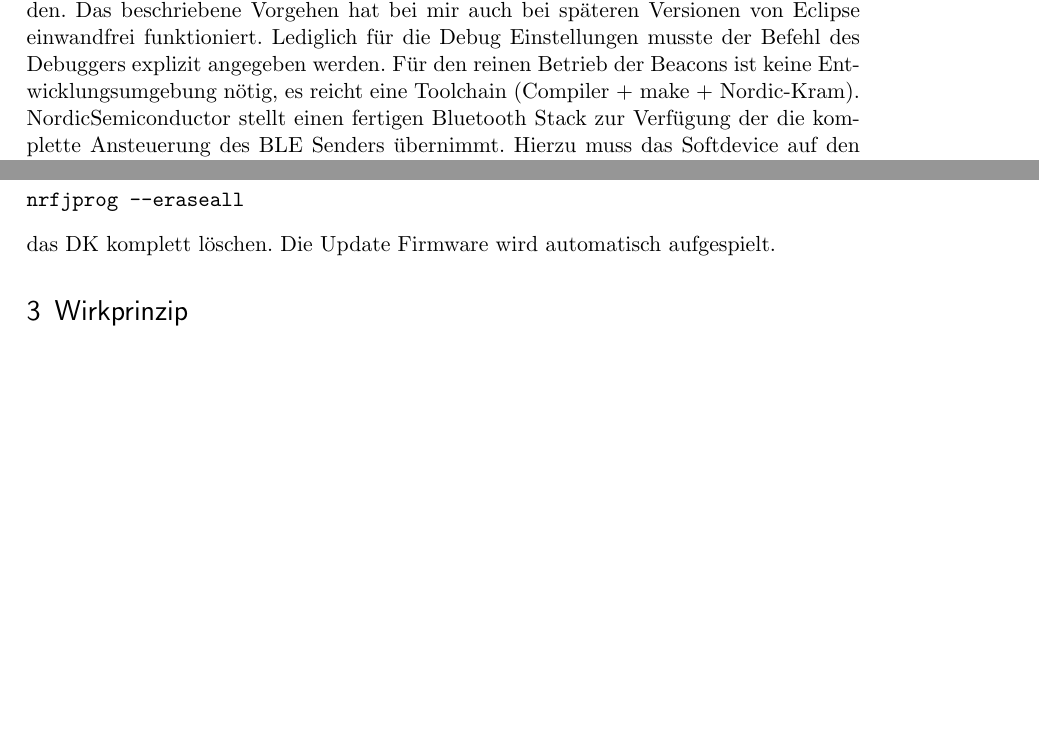
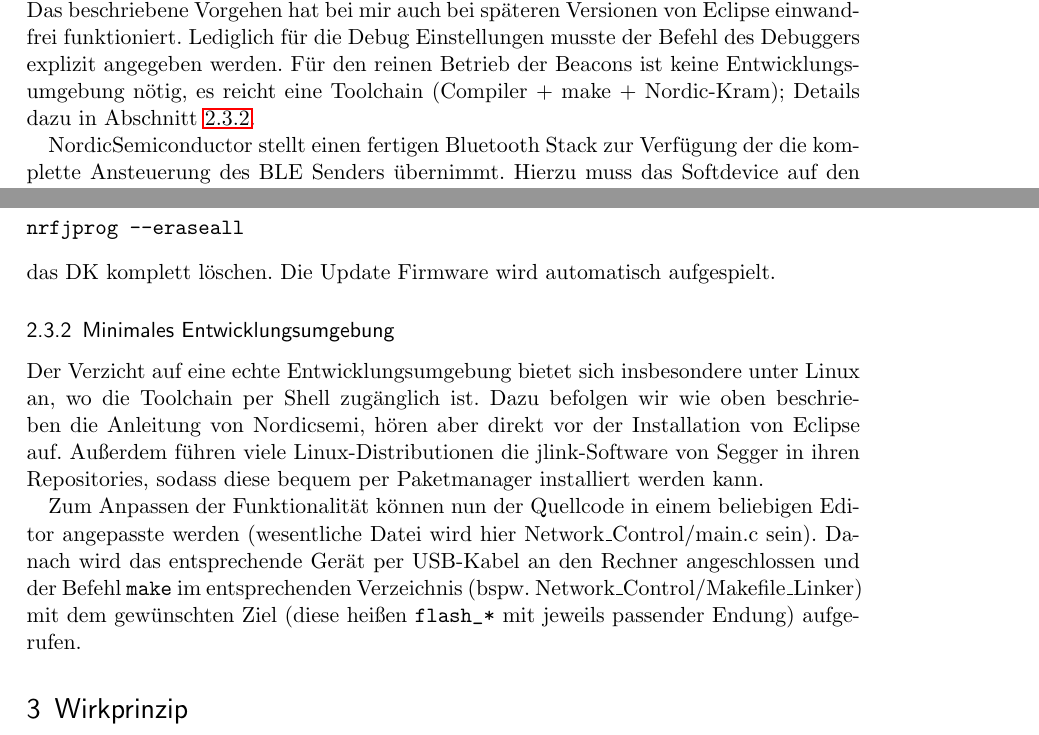
Before and after one commit to thofbaur/network-beacon, a LaTeX document (Readme/Manual_Ger.tex): two parts of pages 3 and 4 of 8, joined at a grey line, cut so that both start at the same text, the shorter picture padded with empty space. Compiled offline with pdfLaTeX.

Commit message:
Add section about minimal setup.

```diff
--- a/Readme/Manual_Ger.tex
+++ b/Readme/Manual_Ger.tex
@@ -103,7 +103,8 @@ Der geringe Stromverbrauch von BLE basiert zu einem großen Teil in der sparsame
 \subsection{Programmierung}
 Die Dokumentation durch NordicSemiconductor ist hervoragend, ebenso der Support sowohl im Forum, als auch in bei expliziter Erstellung eines ''Support Cases''.
 
-Für die Programmierung sieht Nordic mehrere Optionen vor. Der offizielle Weg verwendet die kostenpflichtige Entwicklungsumgebung (IDE) Keil. Die inoffiziell unterstützte Variante ist mit Makefiles über die OpenSource IDE Ecplise. Ein sehr gutes Tutorial ist unter \url{https://devzone.nordicsemi.com/tutorials/7/} (Stand 15.8.2016) zu finden. Das beschriebene Vorgehen hat bei mir auch bei späteren Versionen von Eclipse einwandfrei funktioniert. Lediglich für die Debug Einstellungen musste der Befehl des Debuggers explizit angegeben werden. Für den reinen Betrieb der Beacons ist keine Entwicklungsumgebung nötig, es reicht eine Toolchain (Compiler + make + Nordic-Kram).
+Für die Programmierung sieht Nordic mehrere Optionen vor. Der offizielle Weg verwendet die kostenpflichtige Entwicklungsumgebung (IDE) Keil. Die inoffiziell unterstützte Variante ist mit Makefiles über die OpenSource IDE Ecplise. Ein sehr gutes Tutorial ist unter \url{https://devzone.nordicsemi.com/tutorials/7/} (Stand 15.8.2016) zu finden. Das beschriebene Vorgehen hat bei mir auch bei späteren Versionen von Eclipse einwandfrei funktioniert. Lediglich für die Debug Einstellungen musste der Befehl des Debuggers explizit angegeben werden. Für den reinen Betrieb der Beacons ist keine Entwicklungsumgebung nötig, es reicht eine Toolchain (Compiler + make + Nordic-Kram); Details dazu in Abschnitt~\ref{sec:minimal-setup}.
+
 NordicSemiconductor stellt einen fertigen Bluetooth Stack zur Verfügung der die komplette Ansteuerung des BLE Senders übernimmt. Hierzu muss das Softdevice auf den Chip geflasht werden. Im Betrieb verbraucht der Softdevice ca. 8 kB RAM.
 NordicSemiconductor stellt den Softdevice und Code Beispiele in einem SDK zur Verfügung. Für die aktuelle Software wurde SDK 12.3 (\url{https://www.nordicsemi.com/eng/Products/Bluetooth-low-energy/nRF5-SDK\#Downloads}) verwendet. Beim Wechsel der Versionen werden die Schnittstellen und Funktionen von NordicSemi teilweise verändert, so dass ein Upgrade nur erfolgen sollte falls unbedingt nötig.
 
@@ -154,6 +155,14 @@ Falls das Update wegen Error 13 fehlschlägt, kann es sein, dass das DK nicht ri
 nrfjprog --eraseall
 \end{verbatim}
 das DK komplett löschen. Die Update Firmware wird automatisch aufgespielt.
+
+\subsubsection{Minimales Entwicklungsumgebung}
+\label{sec:minimal-setup}
+
+Der Verzicht auf eine echte Entwicklungsumgebung bietet sich insbesondere unter Linux an, wo die Toolchain per Shell zugänglich ist. Dazu befolgen wir wie oben beschrieben die Anleitung von Nordicsemi, hören aber direkt vor der Installation von Eclipse auf. Außerdem führen viele Linux-Distributionen die jlink-Software von Segger in ihren Repositories, sodass diese bequem per Paketmanager installiert werden kann.
+
+Zum Anpassen der Funktionalität können nun der Quellcode in einem beliebigen Editor angepasste werden (wesentliche Datei wird hier Network\_Control/main.c sein). Danach wird das entsprechende Gerät per USB-Kabel an den Rechner angeschlossen und der Befehl \verb|make| im entsprechenden Verzeichnis (bspw. Network\_Control/Makefile\_Linker) mit dem gewünschten Ziel (diese heißen \verb|flash_*| mit jeweils passender Endung) aufgerufen.
+
 \section{Wirkprinzip}
 Mit BLE lassen sich verschiedene Betriebsmodi realisieren. Im Peripheral-Betrieb werden regelmäßig ''Advertisments'' ausgesendet, die Beaconspezifisch angepasst werden können. Nutzlast hierbei sind maximal 29 Byte. Im Central-Betrieb wird kontinuierlich oder regelmäßig nach anderen BLE Sendern im Peripheral-Betrieb in der Nähe gesucht. Dabei wird das komplette Advertisments empfangen und kann verarbeitet werden. Hier können auch weitere Daten angefordert werden (Scan Request) die vom Peripheral in einer Scan-Response gesendet werden. Hierbei können weitere 29 Byte übermittelt werden. Ein Central kann auch eine Verbindung zu einem Peripheral herstellen  (connect) um die kompletten Daten auslesen zu können.
 
```
